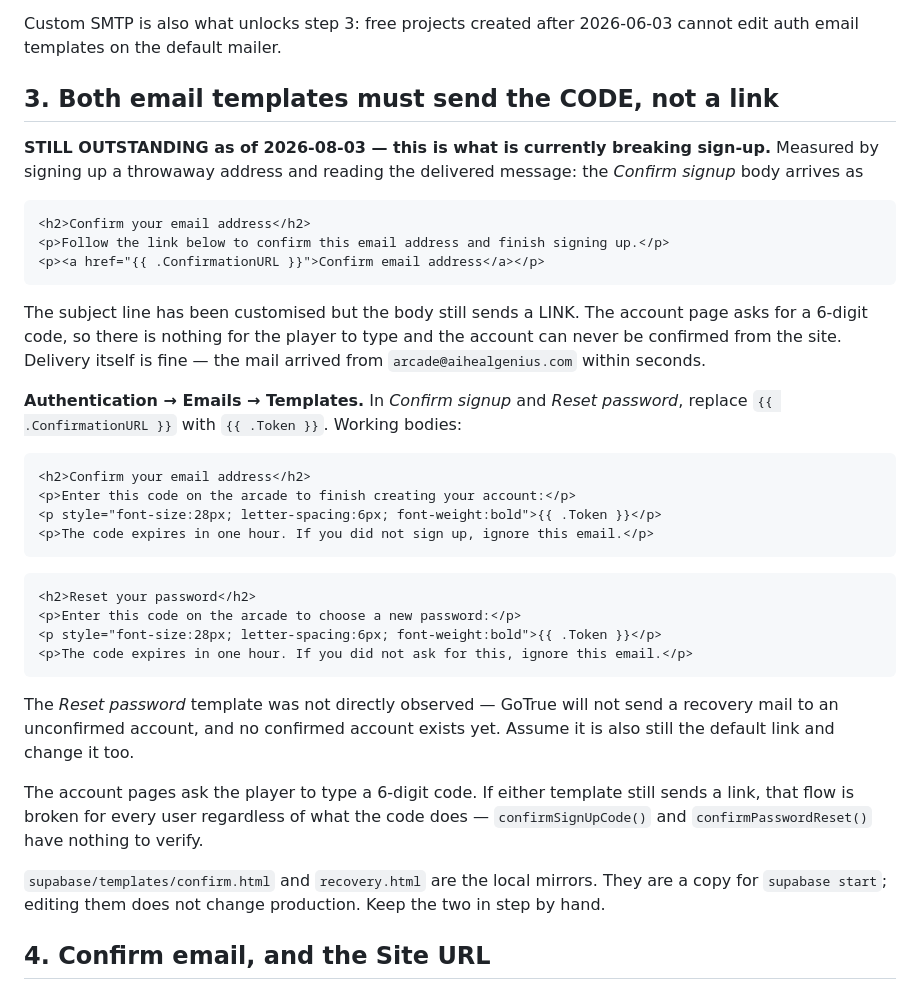
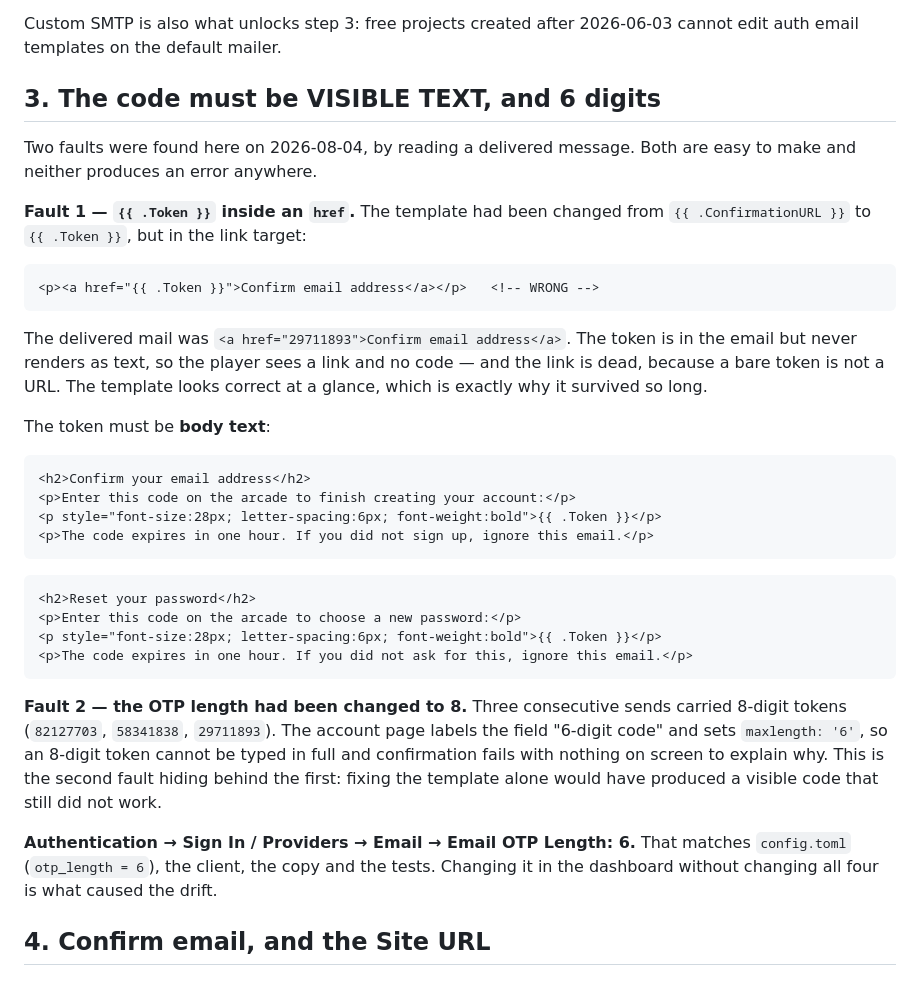
Before and after one commit to laurisuominen/Tetris, a Markdown page: supabase/DASHBOARD.md, the part around the change. Rendered like a GitHub page.

Commit message:
Record the two template faults that broke sign-up
Both found by reading a delivered message, and neither raises an error.

{{ .Token }} had been placed inside an href, so the code shipped in every email
but never rendered as text — the player saw a dead link labelled "Confirm email
address". The template reads as correct at a glance.

Behind it, the OTP length had been changed to 8 while the client still labels
the field "6-digit code" and sets maxlength 6. Fixing the template alone would
have produced a visible code that still could not be typed, which is the kind
of second failure that makes the first fix look wrong.

Co-Authored-By: Claude Opus 5 <noreply@anthropic.com>

````diff
--- a/supabase/DASHBOARD.md
+++ b/supabase/DASHBOARD.md
@@ -56,25 +56,24 @@ limit to live with.
 Custom SMTP is also what unlocks step 3: free projects created after 2026-06-03
 cannot edit auth email templates on the default mailer.
 
-## 3. Both email templates must send the CODE, not a link
+## 3. The code must be VISIBLE TEXT, and 6 digits
 
-**STILL OUTSTANDING as of 2026-08-03 — this is what is currently breaking
-sign-up.** Measured by signing up a throwaway address and reading the delivered
-message: the *Confirm signup* body arrives as
+Two faults were found here on 2026-08-04, by reading a delivered message. Both
+are easy to make and neither produces an error anywhere.
+
+**Fault 1 — `{{ .Token }}` inside an `href`.** The template had been changed
+from `{{ .ConfirmationURL }}` to `{{ .Token }}`, but in the link target:
 
 ```html
-<h2>Confirm your email address</h2>
-<p>Follow the link below to confirm this email address and finish signing up.</p>
-<p><a href="{{ .ConfirmationURL }}">Confirm email address</a></p>
+<p><a href="{{ .Token }}">Confirm email address</a></p>   <!-- WRONG -->
 ```
 
-The subject line has been customised but the body still sends a LINK. The
-account page asks for a 6-digit code, so there is nothing for the player to
-type and the account can never be confirmed from the site. Delivery itself is
-fine — the mail arrived from `arcade@aihealgenius.com` within seconds.
+The delivered mail was `<a href="29711893">Confirm email address</a>`. The token
+is in the email but never renders as text, so the player sees a link and no
+code — and the link is dead, because a bare token is not a URL. The template
+looks correct at a glance, which is exactly why it survived so long.
 
-**Authentication → Emails → Templates.** In *Confirm signup* and *Reset
-password*, replace `{{ .ConfirmationURL }}` with `{{ .Token }}`. Working bodies:
+The token must be **body text**:
 
 ```html
 <h2>Confirm your email address</h2>
@@ -90,18 +89,16 @@ password*, replace `{{ .ConfirmationURL }}` with `{{ .Token }}`. Working bodies:
 <p>The code expires in one hour. If you did not ask for this, ignore this email.</p>
 ```
 
-The *Reset password* template was not directly observed — GoTrue will not send a
-recovery mail to an unconfirmed account, and no confirmed account exists yet.
-Assume it is also still the default link and change it too.
+**Fault 2 — the OTP length had been changed to 8.** Three consecutive sends
+carried 8-digit tokens (`82127703`, `58341838`, `29711893`). The account page
+labels the field "6-digit code" and sets `maxlength: '6'`, so an 8-digit token
+cannot be typed in full and confirmation fails with nothing on screen to explain
+why. This is the second fault hiding behind the first: fixing the template alone
+would have produced a visible code that still did not work.
 
-The account pages ask the player to type a 6-digit code. If either template
-still sends a link, that flow is broken for every user regardless of what the
-code does — `confirmSignUpCode()` and `confirmPasswordReset()` have nothing to
-verify.
-
-`supabase/templates/confirm.html` and `recovery.html` are the local mirrors.
-They are a copy for `supabase start`; editing them does not change production.
-Keep the two in step by hand.
+**Authentication → Sign In / Providers → Email → Email OTP Length: 6.** That
+matches `config.toml` (`otp_length = 6`), the client, the copy and the tests.
+Changing it in the dashboard without changing all four is what caused the drift.
 
 ## 4. Confirm email, and the Site URL
 
````
